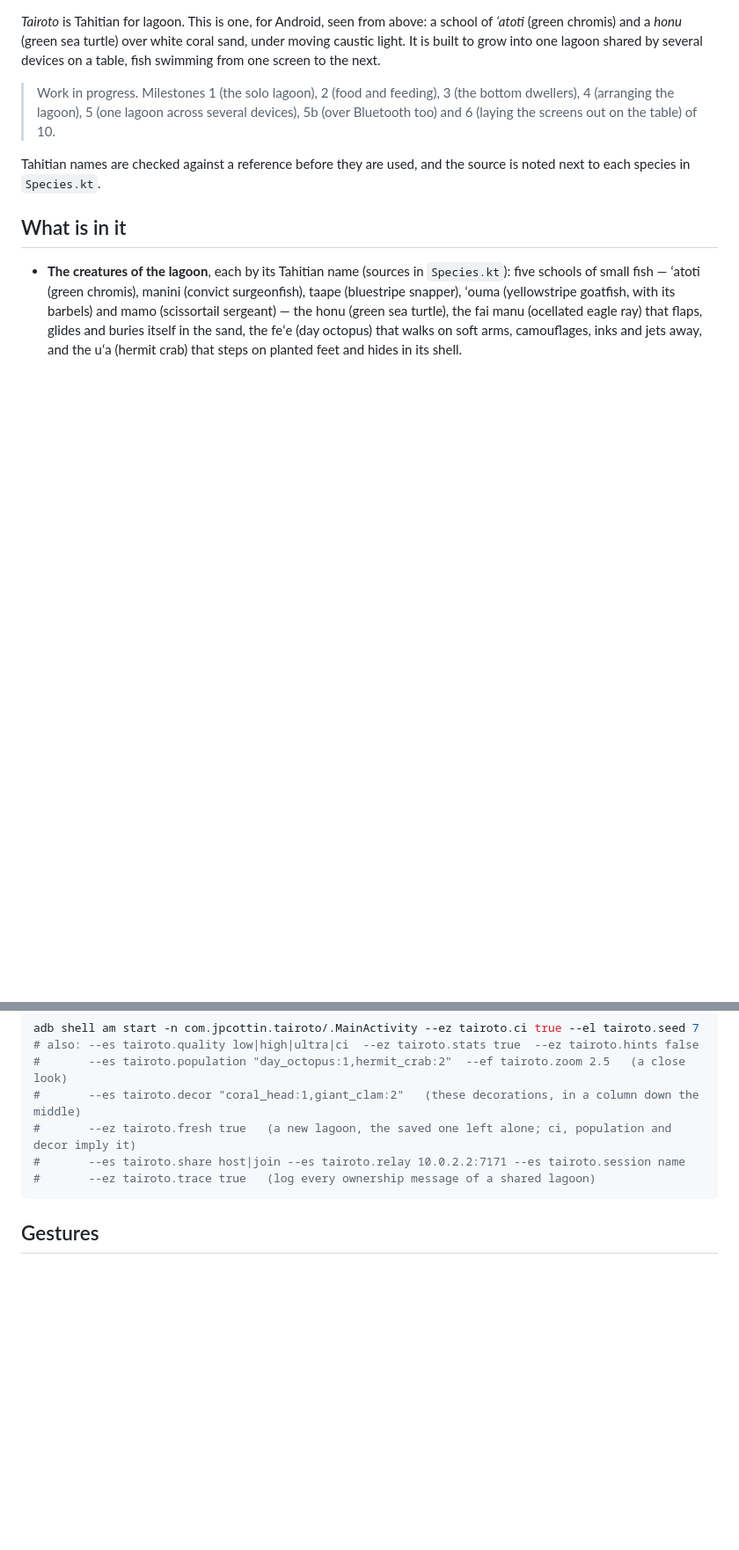
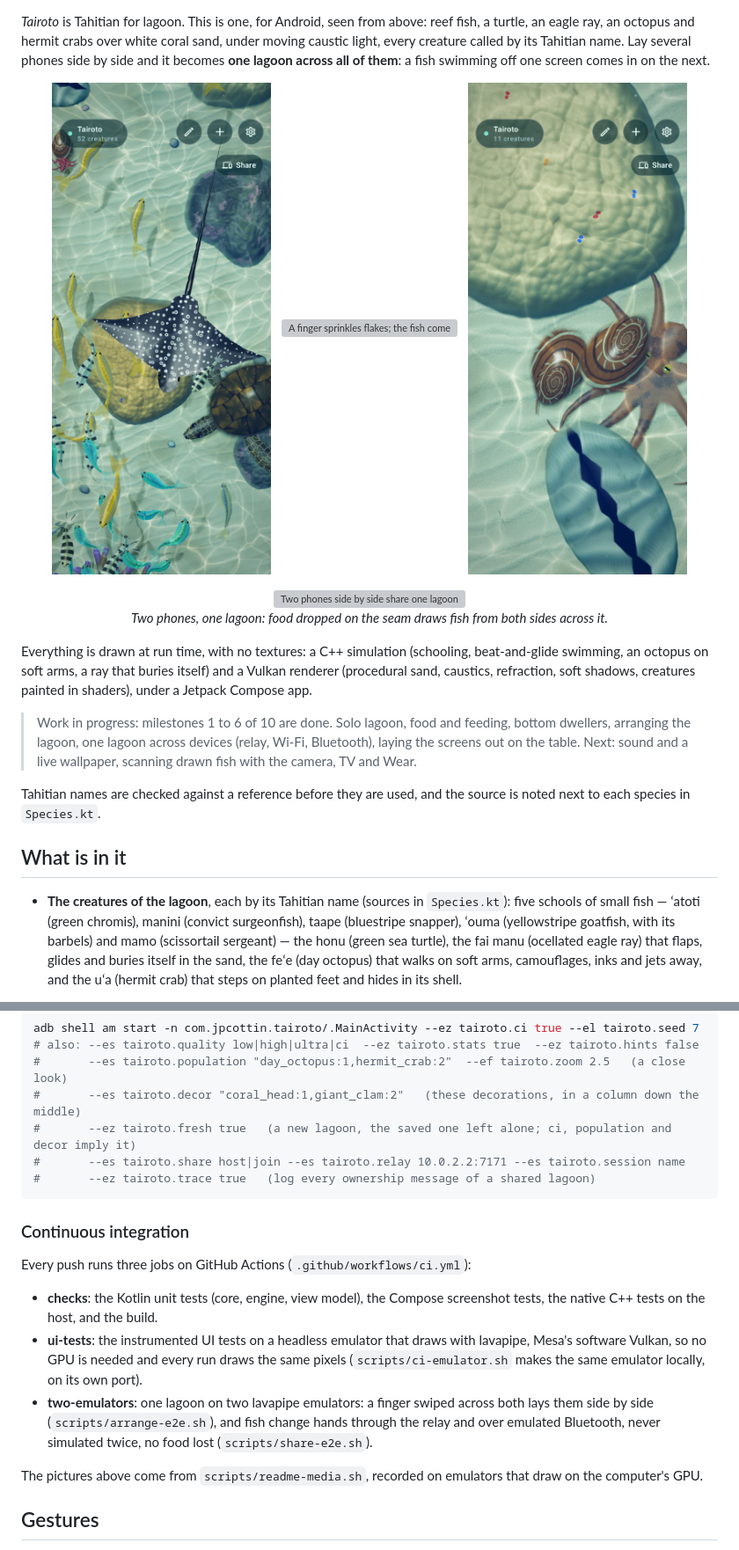
Before and after one commit to jpcottin/Tairoto, a Markdown page: README.md, 2 parts joined by grey strips. Shown at 88% size. Rendered like a GitHub page; pictures changed too: docs/media/closeup.jpg (added), docs/media/lagoon.jpg (added); blank space fills up the shorter version; grey boxes are pictures that could not be loaded.

Commit message:
CI on GitHub Actions, and a README with pictures
Three jobs: unit, screenshot and native tests; the UI tests on a headless
emulator drawing with lavapipe; one lagoon on two lavapipe emulators (a swipe
across both, sharing through the relay and over emulated Bluetooth).
scripts/ci-emulator.sh makes that emulator, locally too. The README shows the
lagoon, feeding, a close look, two screens sharing one lagoon and the screens
being arranged, recorded by scripts/readme-media.sh.

````diff
--- a/README.md
+++ b/README.md
@@ -3,12 +9,32 @@
 *Tairoto* is Tahitian for lagoon. This is one, for Android, seen from above:
-a school of *ʻatoti* (green chromis) and a *honu* (green sea turtle) over white
-coral sand, under moving caustic light. It is built to grow into one lagoon
-shared by several devices on a table, fish swimming from one screen to the next.
+reef fish, a turtle, an eagle ray, an octopus and hermit crabs over white coral
+sand, under moving caustic light, every creature called by its Tahitian name.
+Lay several phones side by side and it becomes **one lagoon across all of
+them**: a fish swimming off one screen comes in on the next.
 
-> Work in progress. Milestones 1 (the solo lagoon),
-> 2 (food and feeding), 3 (the bottom dwellers), 4 (arranging the lagoon),
-> 5 (one lagoon across several devices), 5b (over Bluetooth too) and 6
-> (laying the screens out on the table) of 10.
+<p align="center">
+  <img src="docs/media/lagoon.jpg" width="250" alt="The lagoon: an eagle ray over a coral head, a turtle, schools of goatfish and sergeants">
+  &nbsp;
+  <img src="docs/media/feeding.gif" width="250" alt="A finger sprinkles flakes; the fish come for them">
+  &nbsp;
+  <img src="docs/media/closeup.jpg" width="250" alt="Close up: a day octopus and two hermit crabs by a giant clam">
+</p>
+
+<p align="center">
+  <img src="docs/media/two-screens.gif" width="520" alt="Two phones side by side share one lagoon: a school crosses from one screen to the other for food dropped on the seam">
+  <br>
+  <em>Two phones, one lagoon: food dropped on the seam draws fish from both sides across it.</em>
+</p>
+
+Everything is drawn at run time, with no textures: a C++ simulation (schooling,
+beat-and-glide swimming, an octopus on soft arms, a ray that buries itself) and
+a Vulkan renderer (procedural sand, caustics, refraction, soft shadows,
+creatures painted in shaders), under a Jetpack Compose app.
+
+> Work in progress: milestones 1 to 6 of 10 are done. Solo lagoon, food and
+> feeding, bottom dwellers, arranging the lagoon, one lagoon across devices
+> (relay, Wi-Fi, Bluetooth), laying the screens out on the table. Next: sound
+> and a live wallpaper, scanning drawn fish with the camera, TV and Wear.
 
 Tahitian names are checked against a reference before they are used, and the
 source is noted next to each species in `Species.kt`.
@@ -106,6 +132,24 @@ adb shell am start -n com.jpcottin.tairoto/.MainActivity --ez tairoto.ci true --
 #       --ez tairoto.trace true   (log every ownership message of a shared lagoon)
 ```
 
+### Continuous integration
+
+Every push runs three jobs on GitHub Actions (`.github/workflows/ci.yml`):
+
+- **checks**: the Kotlin unit tests (core, engine, view model), the Compose
+  screenshot tests, the native C++ tests on the host, and the build.
+- **ui-tests**: the instrumented UI tests on a headless emulator that draws
+  with lavapipe, Mesa's software Vulkan, so no GPU is needed and every run
+  draws the same pixels (`scripts/ci-emulator.sh` makes the same emulator
+  locally, on its own port).
+- **two-emulators**: one lagoon on two lavapipe emulators: a finger swiped
+  across both lays them side by side (`scripts/arrange-e2e.sh`), and fish
+  change hands through the relay and over emulated Bluetooth, never simulated
+  twice, no food lost (`scripts/share-e2e.sh`).
+
+The pictures above come from `scripts/readme-media.sh`, recorded on emulators
+that draw on the computer's GPU.
+
 ## Gestures
 
 Tap the water: a ripple, and the fish nearby dart away (on the next screen too,
````
Also changed, not shown: other parts of README.md (+12 -0 lines), docs/media/arranging.jpg (added), docs/media/table.jpg (added), 5 other files.
